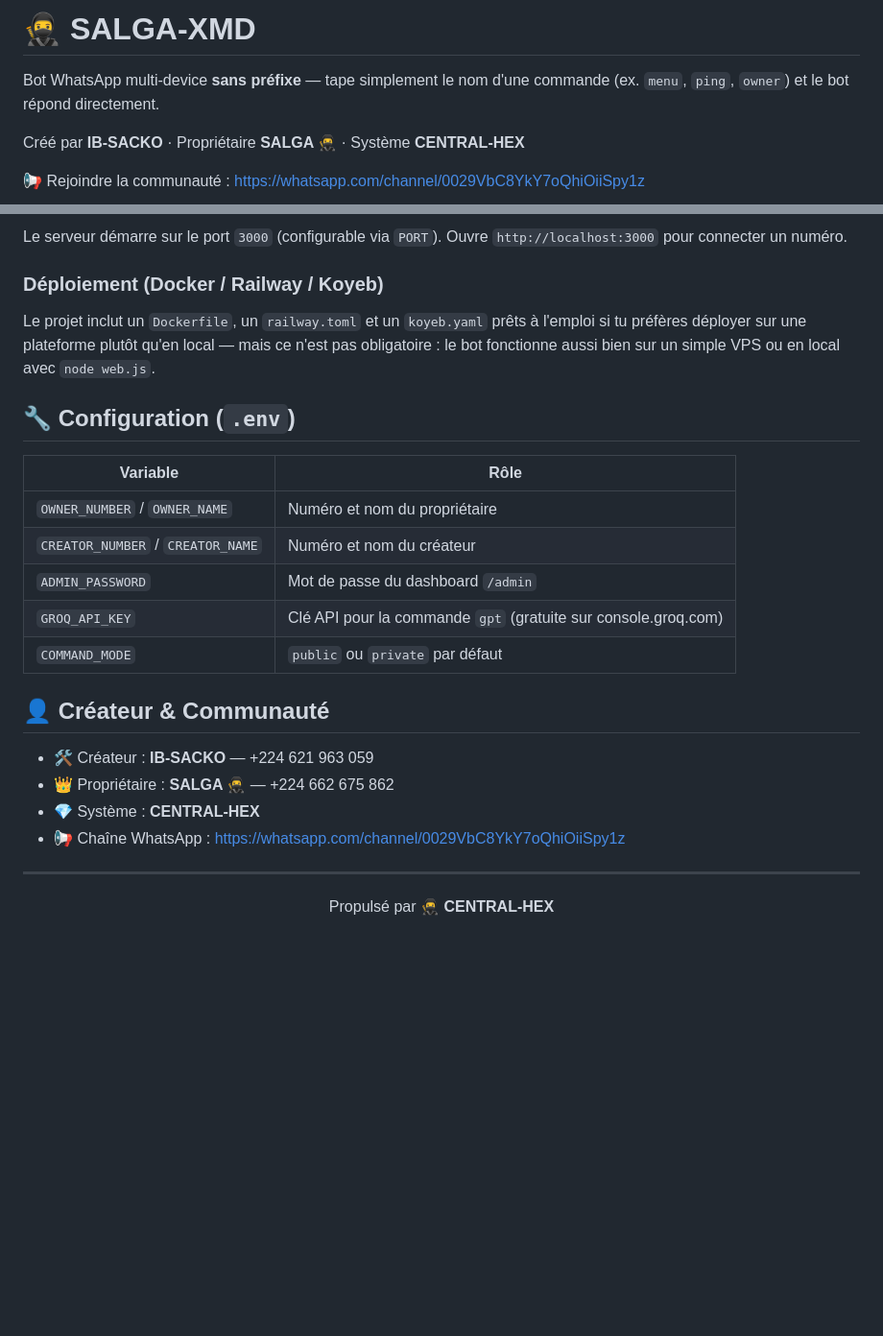
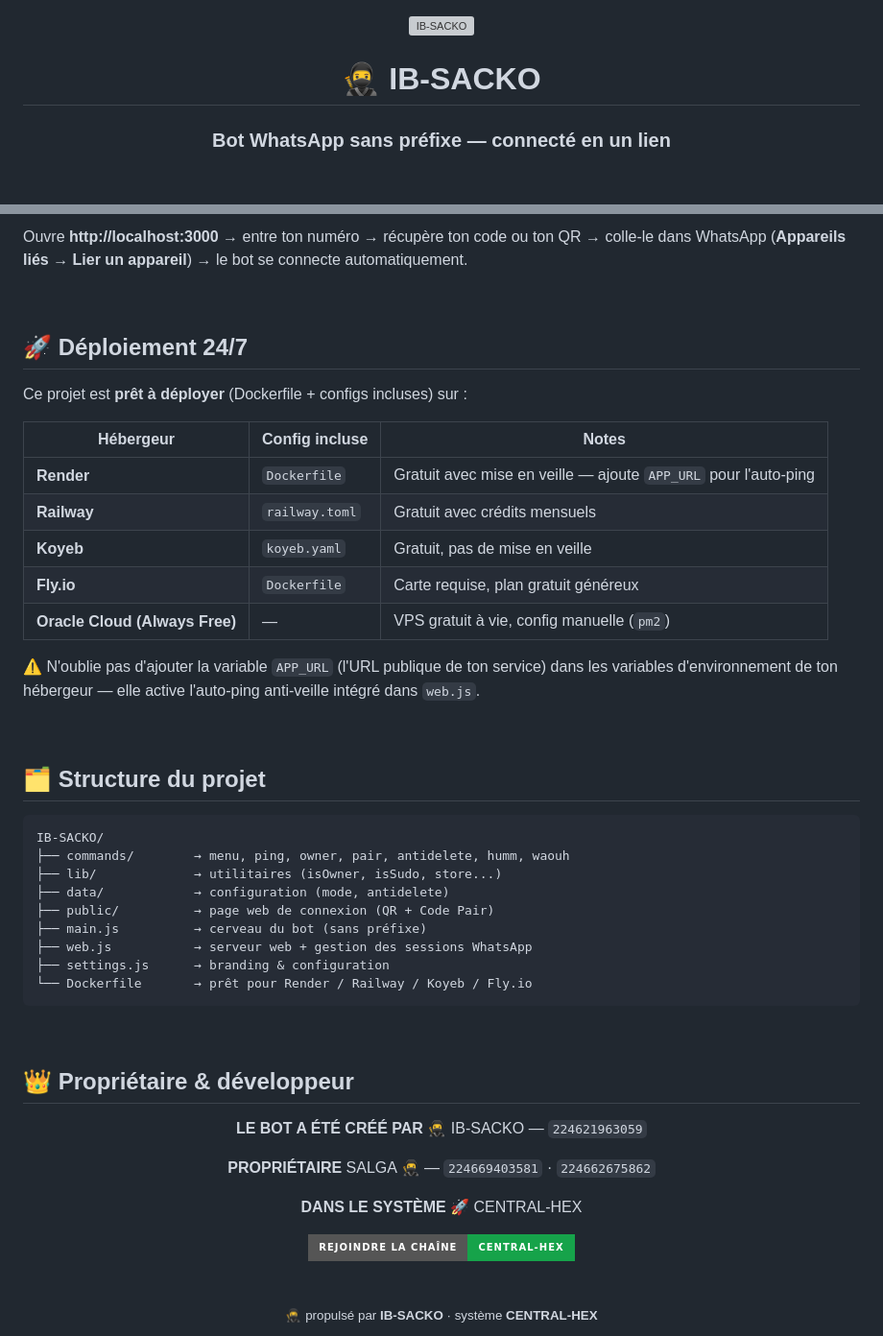
Before and after one commit to salgasacko-dot/SALGADO-XMD, a Markdown page: README.md, 2 parts joined by grey strips. Shown at 96% size. GitHub-like rendering; badges without logos; blank space fills up the shorter version; grey boxes are pictures that could not be loaded.

````diff
--- a/README.md
+++ b/README.md
@@ -1,8 +1,8 @@
-# 🥷 SALGA-XMD
+<div align="center">
 
-Bot WhatsApp multi-device **sans préfixe** — tape simplement le nom d'une commande (ex. `menu`, `ping`, `owner`) et le bot répond directement.
+<img src="https://i.ibb.co/3yPMZMFJ/IMG-20260919-WA0035.jpg" width="180" style="border-radius:20px" alt="IB-SACKO"/>
 
-Créé par **IB-SACKO** · Propriétaire **SALGA 🥷** · Système **CENTRAL-HEX**
+# 🥷 IB-SACKO
 
-📢 Rejoindre la communauté : https://whatsapp.com/channel/0029VbC8YkY7oQhiOiiSpy1z
+### Bot WhatsApp sans préfixe — connecté en un lien
 
@@ -64,28 +105,60 @@ node web.js
 ```
 
-Le serveur démarre sur le port `3000` (configurable via `PORT`). Ouvre `http://localhost:3000` pour connecter un numéro.
+Ouvre **http://localhost:3000** → entre ton numéro → récupère ton code ou ton QR → colle-le dans WhatsApp (**Appareils liés → Lier un appareil**) → le bot se connecte automatiquement.
 
-### Déploiement (Docker / Railway / Koyeb)
+<br/>
 
-Le projet inclut un `Dockerfile`, un `railway.toml` et un `koyeb.yaml` prêts à l'emploi si tu préfères déployer sur une plateforme plutôt qu'en local — mais ce n'est pas obligatoire : le bot fonctionne aussi bien sur un simple VPS ou en local avec `node web.js`.
+## 🚀 Déploiement 24/7
 
-## 🔧 Configuration (`.env`)
+Ce projet est **prêt à déployer** (Dockerfile + configs incluses) sur :
 
-| Variable | Rôle |
-|---|---|
-| `OWNER_NUMBER` / `OWNER_NAME` | Numéro et nom du propriétaire |
-| `CREATOR_NUMBER` / `CREATOR_NAME` | Numéro et nom du créateur |
-| `ADMIN_PASSWORD` | Mot de passe du dashboard `/admin` |
-| `GROQ_API_KEY` | Clé API pour la commande `gpt` (gratuite sur console.groq.com) |
-| `COMMAND_MODE` | `public` ou `private` par défaut |
+| Hébergeur | Config incluse | Notes |
+|---|---|---|
+| **Render** | `Dockerfile` | Gratuit avec mise en veille — ajoute `APP_URL` pour l'auto-ping |
+| **Railway** | `railway.toml` | Gratuit avec crédits mensuels |
+| **Koyeb** | `koyeb.yaml` | Gratuit, pas de mise en veille |
+| **Fly.io** | `Dockerfile` | Carte requise, plan gratuit généreux |
+| **Oracle Cloud (Always Free)** | — | VPS gratuit à vie, config manuelle (`pm2`) |
 
-## 👤 Créateur & Communauté
+⚠️ N'oublie pas d'ajouter la variable `APP_URL` (l'URL publique de ton service) dans les variables d'environnement de ton hébergeur — elle active l'auto-ping anti-veille intégré dans `web.js`.
 
-- 🛠️ Créateur : **IB-SACKO** — +224 621 963 059
-- 👑 Propriétaire : **SALGA 🥷** — +224 662 675 862
-- 💎 Système : **CENTRAL-HEX**
-- 📢 Chaîne WhatsApp : https://whatsapp.com/channel/0029VbC8YkY7oQhiOiiSpy1z
+<br/>
 
----
+## 🗂️ Structure du projet
 
-<div align="center">Propulsé par 🥷 <b>CENTRAL-HEX</b></div>
+```
+IB-SACKO/
+├── commands/        → menu, ping, owner, pair, antidelete, humm, waouh
+├── lib/             → utilitaires (isOwner, isSudo, store...)
+├── data/            → configuration (mode, antidelete)
+├── public/          → page web de connexion (QR + Code Pair)
+├── main.js          → cerveau du bot (sans préfixe)
+├── web.js           → serveur web + gestion des sessions WhatsApp
+├── settings.js      → branding & configuration
+└── Dockerfile       → prêt pour Render / Railway / Koyeb / Fly.io
+```
+
+<br/>
+
+## 👑 Propriétaire & développeur
+
+<div align="center">
+
+**LE BOT A ÉTÉ CRÉÉ PAR**
+🥷 IB-SACKO — `224621963059`
+
+**PROPRIÉTAIRE**
+SALGA 🥷 — `224669403581` · `224662675862`
+
+**DANS LE SYSTÈME**
+🚀 CENTRAL-HEX
+
+[![Rejoindre la chaîne](https://img.shields.io/badge/Rejoindre_la_chaîne-CENTRAL--HEX-16A34A?style=for-the-badge&logo=whatsapp&logoColor=white)](https://whatsapp.com/channel/0029VbDCmVWISTkNEy1D3p3H)
+
+</div>
+
+<br/>
+
+<div align="center">
+<sub>🥷 propulsé par <b>IB-SACKO</b> · système <b>CENTRAL-HEX</b></sub>
+</div>
````
Also changed, not shown: other parts of README.md (+86 -45 lines).
